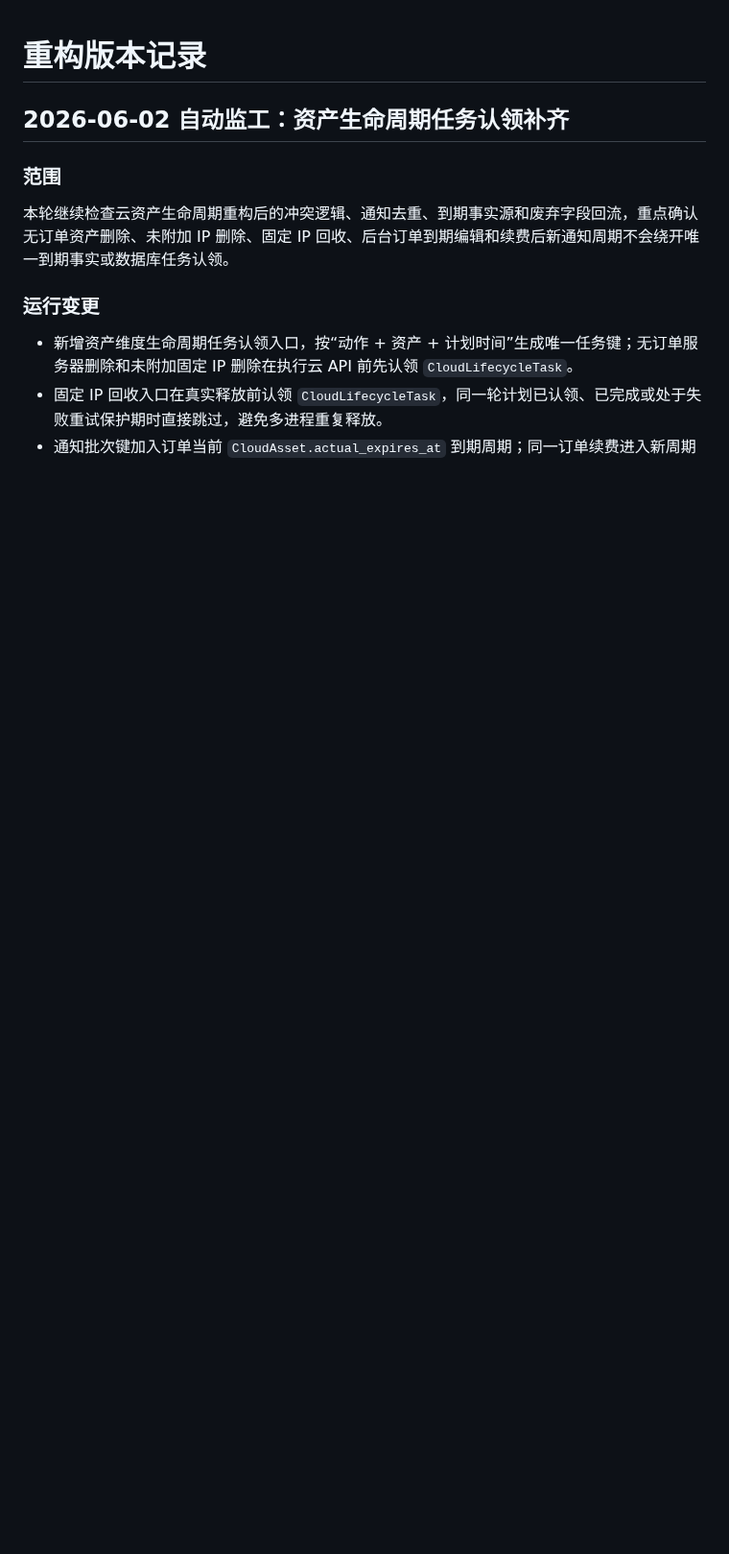
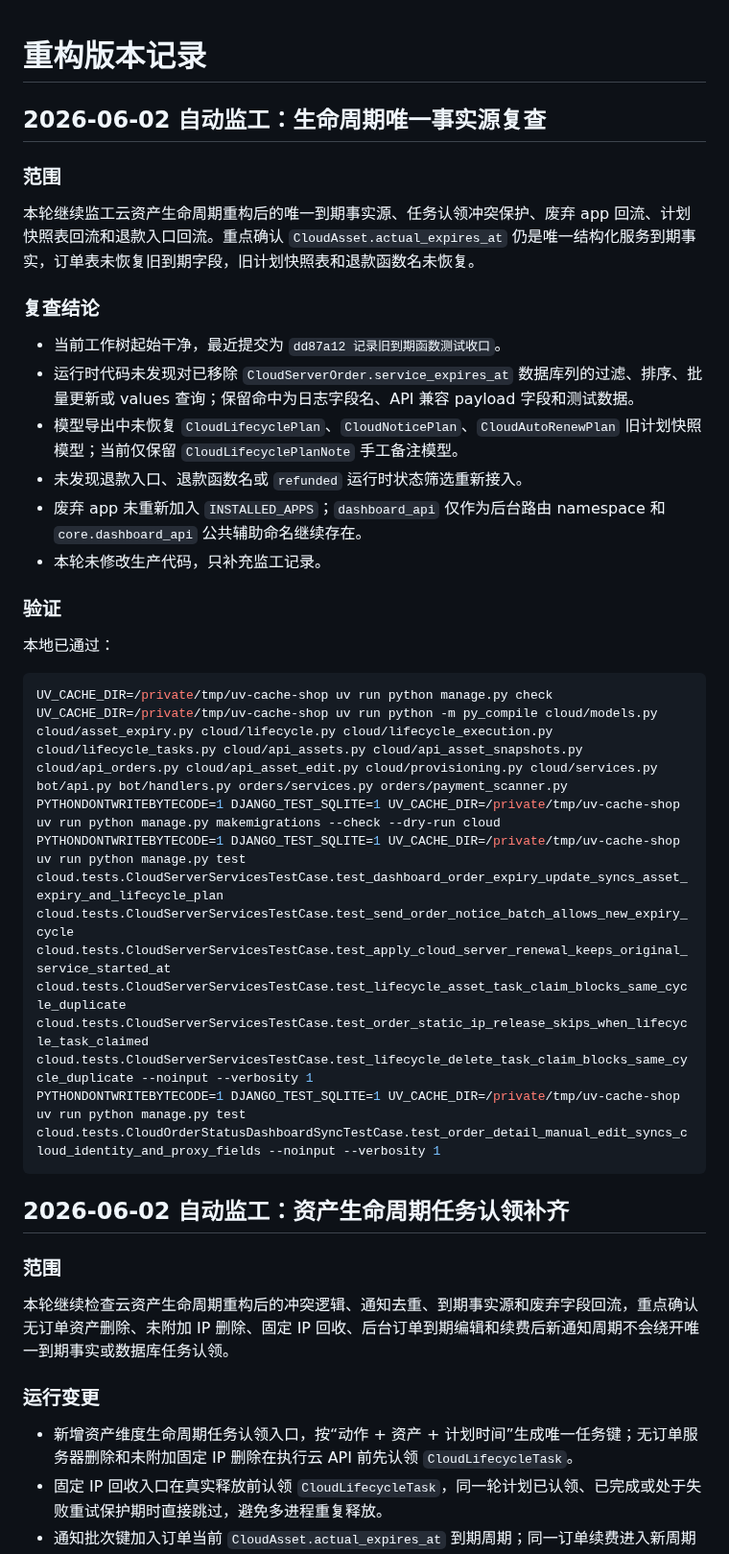
Before and after one commit to cnshiyi/shop, a Markdown page: docs/refactor-version-record.md, the part around the change. Shown at 96% size. Rendered like a GitHub page; blank space fills up the shorter version.

Commit message:
记录生命周期唯一事实源监工结果

````diff
--- a/docs/refactor-version-record.md
+++ b/docs/refactor-version-record.md
@@ -1,4 +1,31 @@
 # 重构版本记录
+
+## 2026-06-02 自动监工：生命周期唯一事实源复查
+
+### 范围
+
+本轮继续监工云资产生命周期重构后的唯一到期事实源、任务认领冲突保护、废弃 app 回流、计划快照表回流和退款入口回流。重点确认 `CloudAsset.actual_expires_at` 仍是唯一结构化服务到期事实，订单表未恢复旧到期字段，旧计划快照表和退款函数名未恢复。
+
+### 复查结论
+
+- 当前工作树起始干净，最近提交为 `dd87a12 记录旧到期函数测试收口`。
+- 运行时代码未发现对已移除 `CloudServerOrder.service_expires_at` 数据库列的过滤、排序、批量更新或 values 查询；保留命中为日志字段名、API 兼容 payload 字段和测试数据。
+- 模型导出中未恢复 `CloudLifecyclePlan`、`CloudNoticePlan`、`CloudAutoRenewPlan` 旧计划快照模型；当前仅保留 `CloudLifecyclePlanNote` 手工备注模型。
+- 未发现退款入口、退款函数名或 `refunded` 运行时状态筛选重新接入。
+- 废弃 app 未重新加入 `INSTALLED_APPS`；`dashboard_api` 仅作为后台路由 namespace 和 `core.dashboard_api` 公共辅助命名继续存在。
+- 本轮未修改生产代码，只补充监工记录。
+
+### 验证
+
+本地已通过：
+
+```bash
+UV_CACHE_DIR=/private/tmp/uv-cache-shop uv run python manage.py check
+UV_CACHE_DIR=/private/tmp/uv-cache-shop uv run python -m py_compile cloud/models.py cloud/asset_expiry.py cloud/lifecycle.py cloud/lifecycle_execution.py cloud/lifecycle_tasks.py cloud/api_assets.py cloud/api_asset_snapshots.py cloud/api_orders.py cloud/api_asset_edit.py cloud/provisioning.py cloud/services.py bot/api.py bot/handlers.py orders/services.py orders/payment_scanner.py
+PYTHONDONTWRITEBYTECODE=1 DJANGO_TEST_SQLITE=1 UV_CACHE_DIR=/private/tmp/uv-cache-shop uv run python manage.py makemigrations --check --dry-run cloud
+PYTHONDONTWRITEBYTECODE=1 DJANGO_TEST_SQLITE=1 UV_CACHE_DIR=/private/tmp/uv-cache-shop uv run python manage.py test cloud.tests.CloudServerServicesTestCase.test_dashboard_order_expiry_update_syncs_asset_expiry_and_lifecycle_plan cloud.tests.CloudServerServicesTestCase.test_send_order_notice_batch_allows_new_expiry_cycle cloud.tests.CloudServerServicesTestCase.test_apply_cloud_server_renewal_keeps_original_service_started_at cloud.tests.CloudServerServicesTestCase.test_lifecycle_asset_task_claim_blocks_same_cycle_duplicate cloud.tests.CloudServerServicesTestCase.test_order_static_ip_release_skips_when_lifecycle_task_claimed cloud.tests.CloudServerServicesTestCase.test_lifecycle_delete_task_claim_blocks_same_cycle_duplicate --noinput --verbosity 1
+PYTHONDONTWRITEBYTECODE=1 DJANGO_TEST_SQLITE=1 UV_CACHE_DIR=/private/tmp/uv-cache-shop uv run python manage.py test cloud.tests.CloudOrderStatusDashboardSyncTestCase.test_order_detail_manual_edit_syncs_cloud_identity_and_proxy_fields --noinput --verbosity 1
+```
 
 ## 2026-06-02 自动监工：资产生命周期任务认领补齐
 
````
